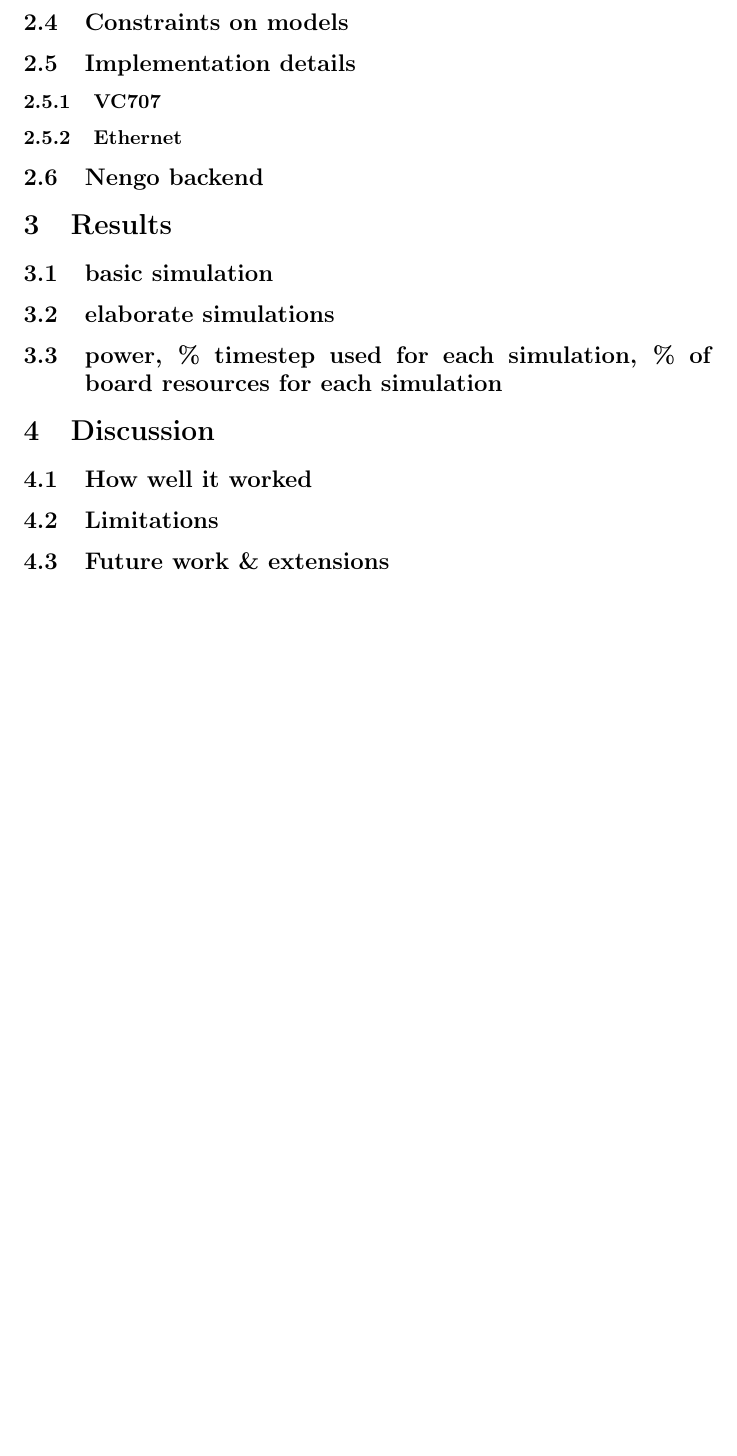
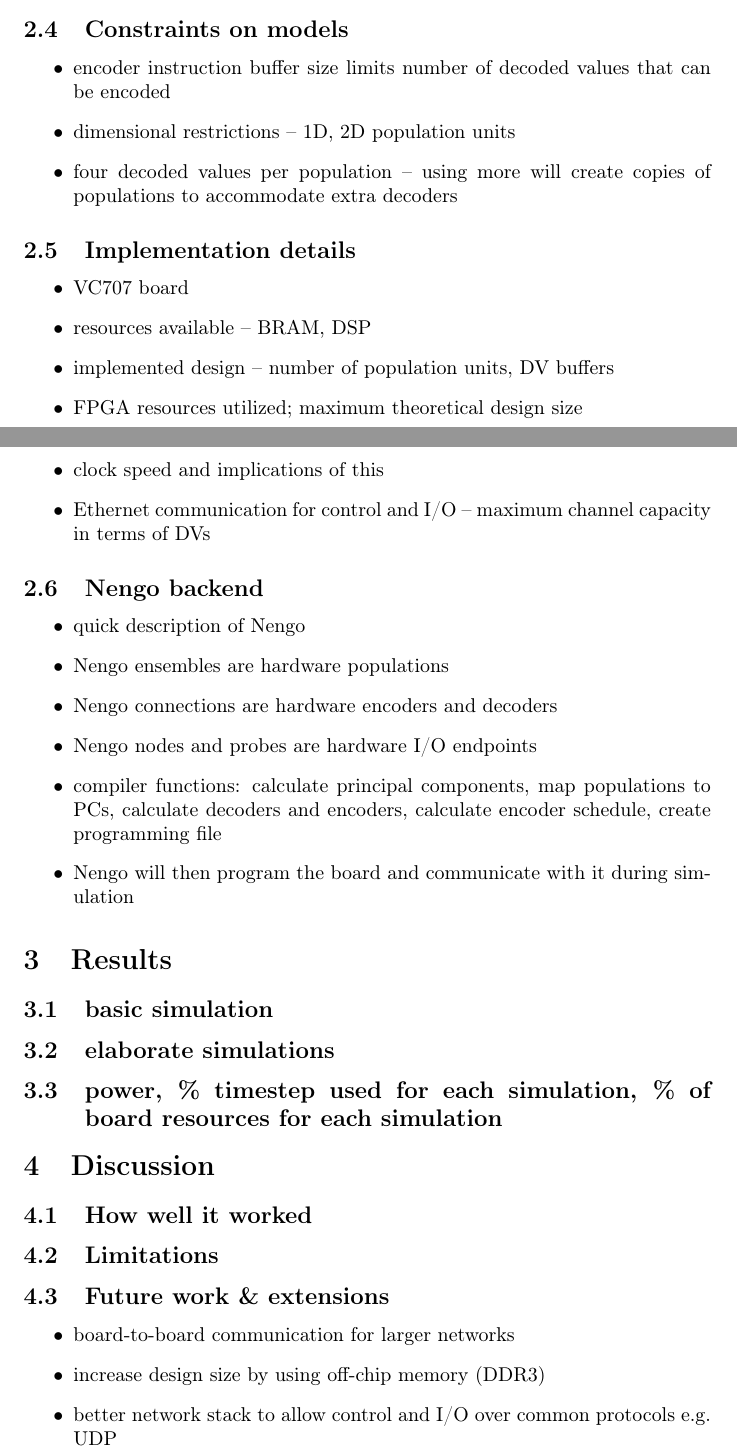
Before and after one commit to bptripp/nengo-FPGA, a LaTeX document (docs/paper/paper.tex): part of page 5 of 5 before the commit and two parts of pages 4 and 5 of 5 after it, the two joined at a grey line, cut so that both start at the same text, the shorter picture padded with empty space. Compiled offline with pdfLaTeX.

Commit message:
point form notes under certain other sections

```diff
--- a/docs/paper/paper.tex
+++ b/docs/paper/paper.tex
@@ -151,22 +151,40 @@ without requiring physical access to the hardware.
 
 \subsection{Constraints on models}
 
+\begin{itemize}
+\item encoder instruction buffer size limits number of decoded values that can be encoded
+\item dimensional restrictions -- 1D, 2D population units
+\item four decoded values per population -- using more will create copies of populations to accommodate extra decoders
+\end{itemize}
+
 \subsection{Implementation details}
 
-\subsubsection{VC707}
-
-\subsubsection{Ethernet}
+\begin{itemize}
+\item VC707 board
+\item resources available -- BRAM, DSP
+\item implemented design -- number of population units, DV buffers
+\item FPGA resources utilized; maximum theoretical design size
+\item clock speed and implications of this
+\item Ethernet communication for control and I/O -- maximum channel capacity in terms of DVs
+\end{itemize}
 
 \subsection{Nengo backend}
 
-% quick description of what that involves
+\begin{itemize}
+\item quick description of Nengo
+\item Nengo ensembles are hardware populations
+\item Nengo connections are hardware encoders and decoders
+\item Nengo nodes and probes are hardware I/O endpoints
+\item compiler functions: calculate principal components, map populations to PCs, calculate decoders and encoders,
+calculate encoder schedule, create programming file
+\item Nengo will then program the board and communicate with it during simulation
+\end{itemize}
 
 \section{Results}
 
 \subsection{basic simulation}
 
 \subsection{elaborate simulations}
-
 
 \subsection{power, \% timestep used for each simulation, \% of board resources for each simulation}
 
@@ -175,7 +193,13 @@ without requiring physical access to the hardware.
 \subsection{How well it worked}
 
 \subsection{Limitations}
+
 \subsection{Future work \& extensions}
 
+\begin{itemize}
+\item board-to-board communication for larger networks
+\item increase design size by using off-chip memory (DDR3)
+\item better network stack to allow control and I/O over common protocols e.g. UDP
+\end{itemize}
 
 \end{document}
```
